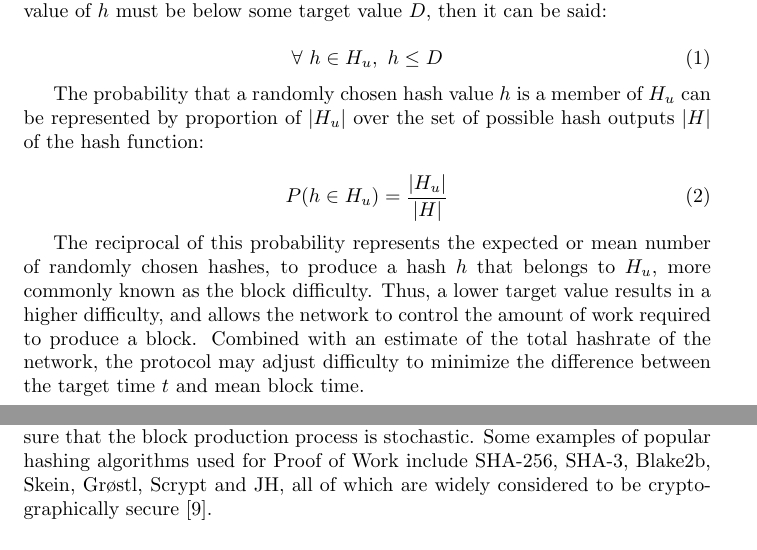
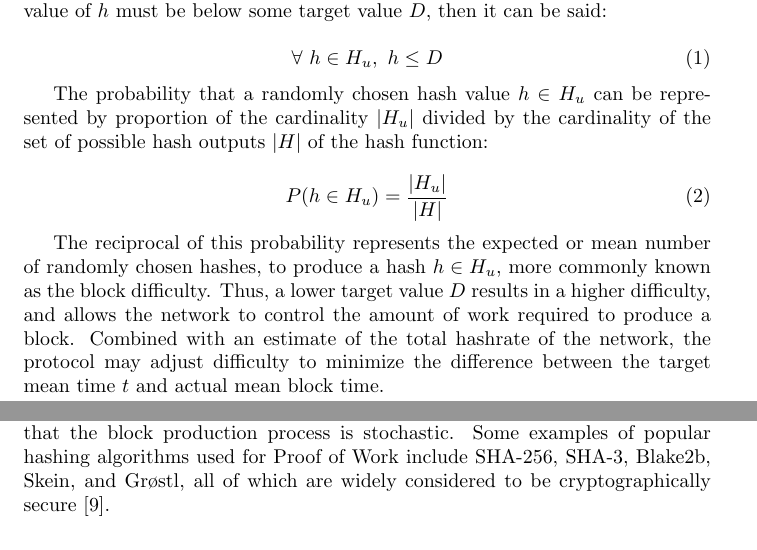
Before and after one commit to Team-Hycon/research, a LaTeX paper (A Stochastic Model for Proof of Work Block Production/stochastic_model.tex): two parts of pages 2 and 3 of 9, joined at a grey line, cut so that both start at the same text. Compiled offline with pdfLaTeX.

Commit message:
Rework 1.1

```diff
--- a/A Stochastic Model for Proof of Work Block Production/stochastic_model.tex
+++ b/A Stochastic Model for Proof of Work Block Production/stochastic_model.tex
@@ -38,13 +38,13 @@ In a Proof of Work based blockchain system, the hash $h$ of a block is required
 \forall \text{ } h \in H_u, \text{ } h \le D
 \end{equation}
 
-The probability that a randomly chosen hash value $h$ is a member of $H_u$ can be represented by proportion of $|H_u|$ over the set of possible hash outputs $|H|$ of the hash function:
+The probability that a randomly chosen hash value $h \in H_u$ can be represented by proportion of the cardinality $|H_u|$ divided by the cardinality of the set of possible hash outputs $|H|$ of the hash function:
 
 \begin{equation}
 	P(h \in H_u) = \frac{|H_u|}{|H|}
 \end{equation}
 
-The reciprocal of this probability represents the expected or mean number of randomly chosen hashes, to produce a hash $h$ that belongs to $H_u$, more commonly known as the block difficulty.  Thus, a lower target value results in a higher difficulty, and allows the network to control the amount of work required to produce a block.  Combined with an estimate of the total hashrate of the network, the protocol may adjust difficulty to minimize the difference between the target time $t$ and mean block time.
+The reciprocal of this probability represents the expected or mean number of randomly chosen hashes, to produce a hash $h \in H_u$, more commonly known as the block difficulty.  Thus, a lower target value $D$ results in a higher difficulty, and allows the network to control the amount of work required to produce a block.  Combined with an estimate of the total hashrate of the network, the protocol may adjust difficulty to minimize the difference between the target mean time $t$ and actual mean block time.
 
 \section{Properties of Cryptographically Secure Hashing Functions}
 For a given hashing function to be considered cryptographically secure, the following three properties \cite{CryptoHashFunctions} must be present:
@@ -63,7 +63,7 @@ For a hash function to be second pre-image resistant, it must be difficult to cr
 For a hash function to be collision resistant, it must be difficult to create a separate input that creates an identical output.
 \newline
 
-These properties are required for Proof of Work blockchain systems to ensure that the block production process is stochastic.  Some examples of popular hashing algorithms used for Proof of Work include SHA-256, SHA-3, Blake2b, Skein, Grøstl, Scrypt and JH, all of which are widely considered to be cryptographically secure \cite{CryptoAlgos}.
+These properties are required for Proof of Work blockchain systems to ensure that the block production process is stochastic.  Some examples of popular hashing algorithms used for Proof of Work include SHA-256, SHA-3, Blake2b, Skein, and Gr$\o$stl, all of which are widely considered to be cryptographically secure \cite{CryptoAlgos}.
 
 \subsection{Implications of Cryptographically Secure Hashing Functions in Proof of Work Blockchains}
 Using a cryptographically secure hashing algorithm means that there is no strategy for choosing an input which gives a greater chance of producing a desired output, given the random nature of the resulting hash values; they are represented by a discrete random variable with a uniform distribution.
```
Also changed, not shown: A Stochastic Model for Proof of Work Block Production/stochastic_model.pdf, 2 other files.
